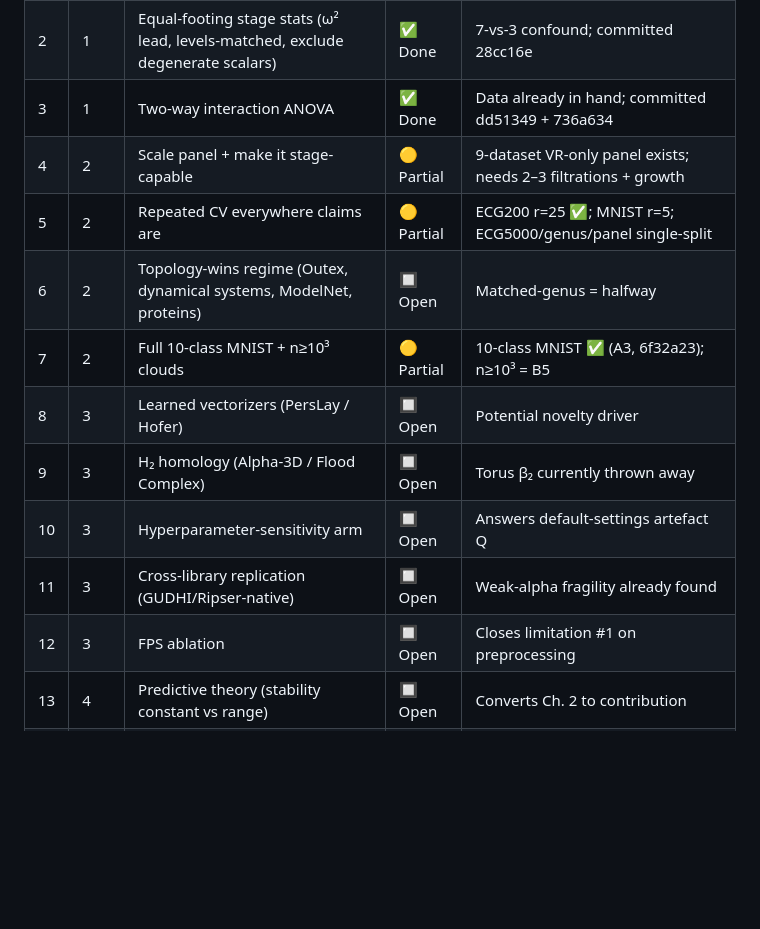
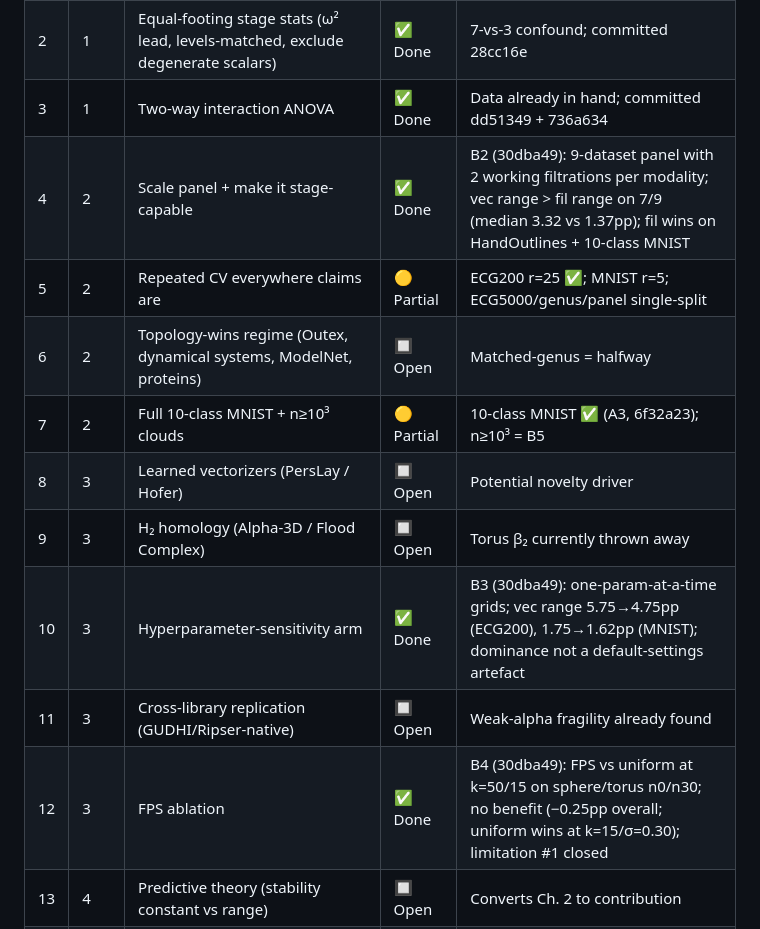
Before and after one commit to KRUZZZZY/tda-benchmark, a Markdown page: EXPANSION_PLAN.md, the part around the change. Rendered like a GitHub page; blank space fills up the shorter version.

Commit message:
docs: EXPANSION_PLAN tracker — #4 (B2 panel), #10 (B3 hyperparam), #12 (B4 FPS) marked done

```diff
--- a/EXPANSION_PLAN.md
+++ b/EXPANSION_PLAN.md
@@ -128,15 +128,15 @@ Statuses reflect the repo state at the time of recording (HEAD `c3ae98b`). "Part
 | 1 | 1 | Diversify the filtration menu (DTM, weighted Rips, lower-star, cubical variants) | 🟡 Partial | DTM-weighted Rips done (B1, 4c48a5c): filtration range 0.69->2.81pp, DTM beats VR on ECG200; lower-star/signed-distance-cubical pending |
 | 2 | 1 | Equal-footing stage stats (ω² lead, levels-matched, exclude degenerate scalars) | ✅ Done | 7-vs-3 confound; committed 28cc16e |
 | 3 | 1 | Two-way interaction ANOVA | ✅ Done | Data already in hand; committed dd51349 + 736a634 |
-| 4 | 2 | Scale panel + make it stage-capable | 🟡 Partial | 9-dataset VR-only panel exists; needs 2–3 filtrations + growth |
+| 4 | 2 | Scale panel + make it stage-capable | ✅ Done | B2 (30dba49): 9-dataset panel with 2 working filtrations per modality; vec range > fil range on 7/9 (median 3.32 vs 1.37pp); fil wins on HandOutlines + 10-class MNIST |
 | 5 | 2 | Repeated CV everywhere claims are | 🟡 Partial | ECG200 r=25 ✅; MNIST r=5; ECG5000/genus/panel single-split |
 | 6 | 2 | Topology-wins regime (Outex, dynamical systems, ModelNet, proteins) | 🔲 Open | Matched-genus = halfway |
 | 7 | 2 | Full 10-class MNIST + n≥10³ clouds | 🟡 Partial | 10-class MNIST ✅ (A3, 6f32a23); n≥10³ = B5 |
 | 8 | 3 | Learned vectorizers (PersLay / Hofer) | 🔲 Open | Potential novelty driver |
 | 9 | 3 | H₂ homology (Alpha-3D / Flood Complex) | 🔲 Open | Torus β₂ currently thrown away |
-| 10 | 3 | Hyperparameter-sensitivity arm | 🔲 Open | Answers default-settings artefact Q |
+| 10 | 3 | Hyperparameter-sensitivity arm | ✅ Done | B3 (30dba49): one-param-at-a-time grids; vec range 5.75→4.75pp (ECG200), 1.75→1.62pp (MNIST); dominance not a default-settings artefact |
 | 11 | 3 | Cross-library replication (GUDHI/Ripser-native) | 🔲 Open | Weak-alpha fragility already found |
-| 12 | 3 | FPS ablation | 🔲 Open | Closes limitation #1 on preprocessing |
+| 12 | 3 | FPS ablation | ✅ Done | B4 (30dba49): FPS vs uniform at k=50/15 on sphere/torus n0/n30; no benefit (−0.25pp overall; uniform wins at k=15/σ=0.30); limitation #1 closed |
 | 13 | 4 | Predictive theory (stability constant vs range) | 🔲 Open | Converts Ch. 2 to contribution |
 | 14 | 4 | Calibration / AUROC / per-class | ✅ Done | ECG5000 beyond-accuracy (92da848) |
 | 15 | 4 | Hierarchical model of stage effects | 🔲 Open | Replaces per-dataset η²/ω² patchwork |
```
